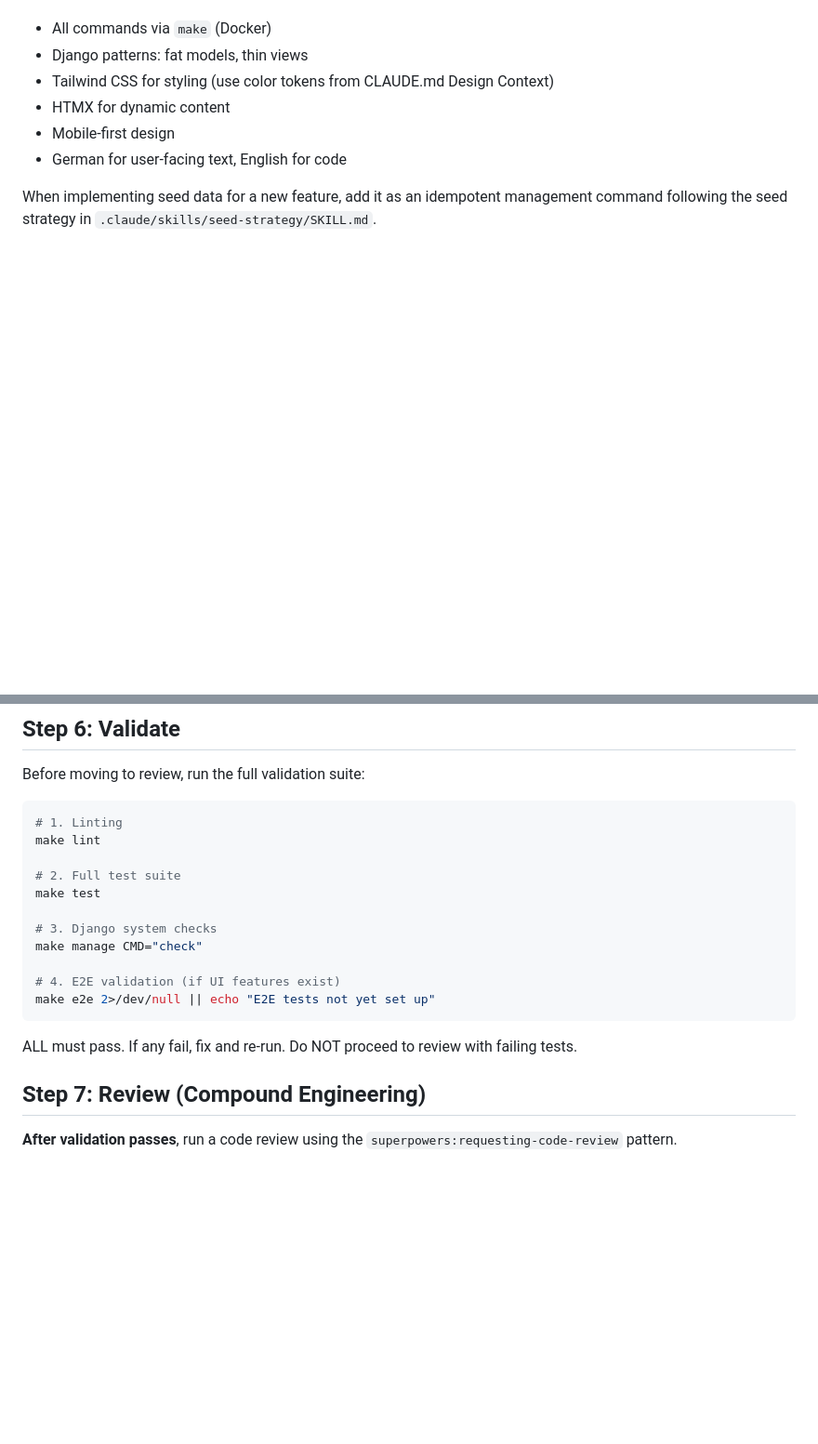
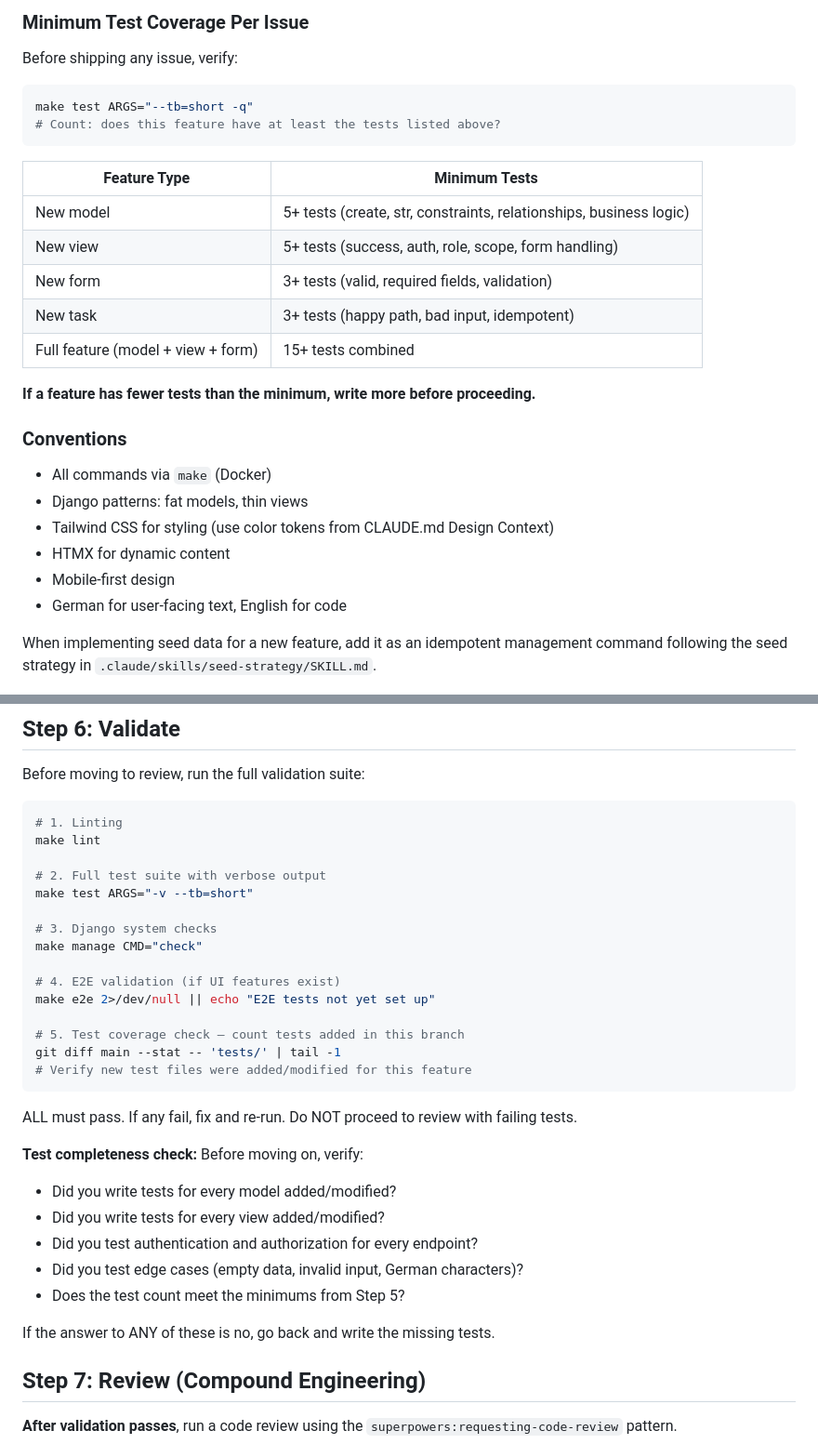
Before and after one commit to robert197/baky, a Markdown page: .ralph/PROMPT.md, 2 parts joined by grey strips. Shown at 93% size. GitHub-like rendering; blank space fills up the shorter version.

````diff
--- a/.ralph/PROMPT.md
+++ b/.ralph/PROMPT.md
@@ -151,3 +219,22 @@ Follow CLAUDE.md conventions:
+### Minimum Test Coverage Per Issue
+
+Before shipping any issue, verify:
+```bash
+make test ARGS="--tb=short -q"
+# Count: does this feature have at least the tests listed above?
+```
+
+| Feature Type | Minimum Tests |
+|-------------|---------------|
+| New model | 5+ tests (create, str, constraints, relationships, business logic) |
+| New view | 5+ tests (success, auth, role, scope, form handling) |
+| New form | 3+ tests (valid, required fields, validation) |
+| New task | 3+ tests (happy path, bad input, idempotent) |
+| Full feature (model + view + form) | 15+ tests combined |
+
+**If a feature has fewer tests than the minimum, write more before proceeding.**
+
+### Conventions
 - All commands via `make` (Docker)
 - Django patterns: fat models, thin views
 - Tailwind CSS for styling (use color tokens from CLAUDE.md Design Context)
@@ -166,17 +253,30 @@ Before moving to review, run the full validation suite:
 # 1. Linting
 make lint
 
-# 2. Full test suite
-make test
+# 2. Full test suite with verbose output
+make test ARGS="-v --tb=short"
 
 # 3. Django system checks
 make manage CMD="check"
 
 # 4. E2E validation (if UI features exist)
 make e2e 2>/dev/null || echo "E2E tests not yet set up"
+
+# 5. Test coverage check — count tests added in this branch
+git diff main --stat -- 'tests/' | tail -1
+# Verify new test files were added/modified for this feature
 ```
 
 ALL must pass. If any fail, fix and re-run. Do NOT proceed to review with failing tests.
+
+**Test completeness check:** Before moving on, verify:
+- Did you write tests for every model added/modified?
+- Did you write tests for every view added/modified?
+- Did you test authentication and authorization for every endpoint?
+- Did you test edge cases (empty data, invalid input, German characters)?
+- Does the test count meet the minimums from Step 5?
+
+If the answer to ANY of these is no, go back and write the missing tests.
 
 ## Step 7: Review (Compound Engineering)
 
````
Also changed, not shown: other parts of .ralph/PROMPT.md (+69 -1 lines).
